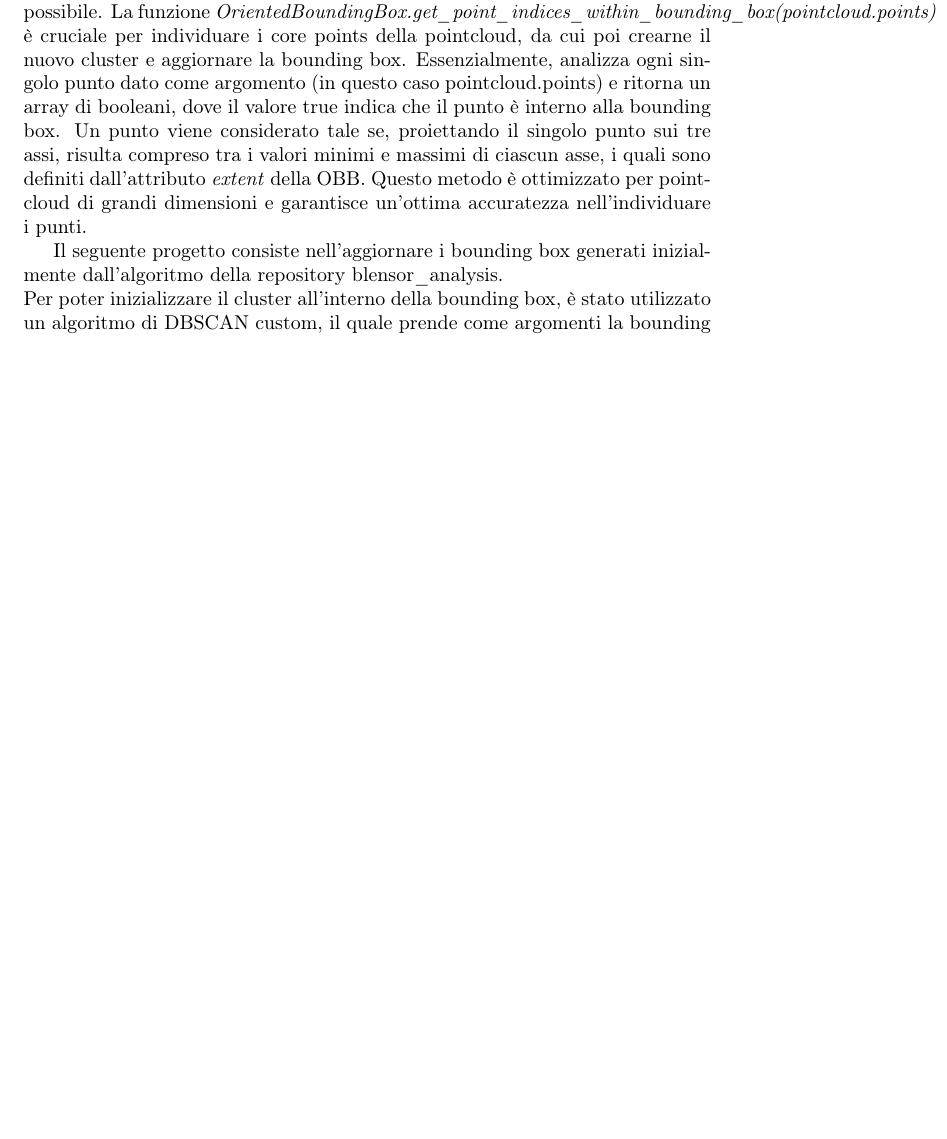
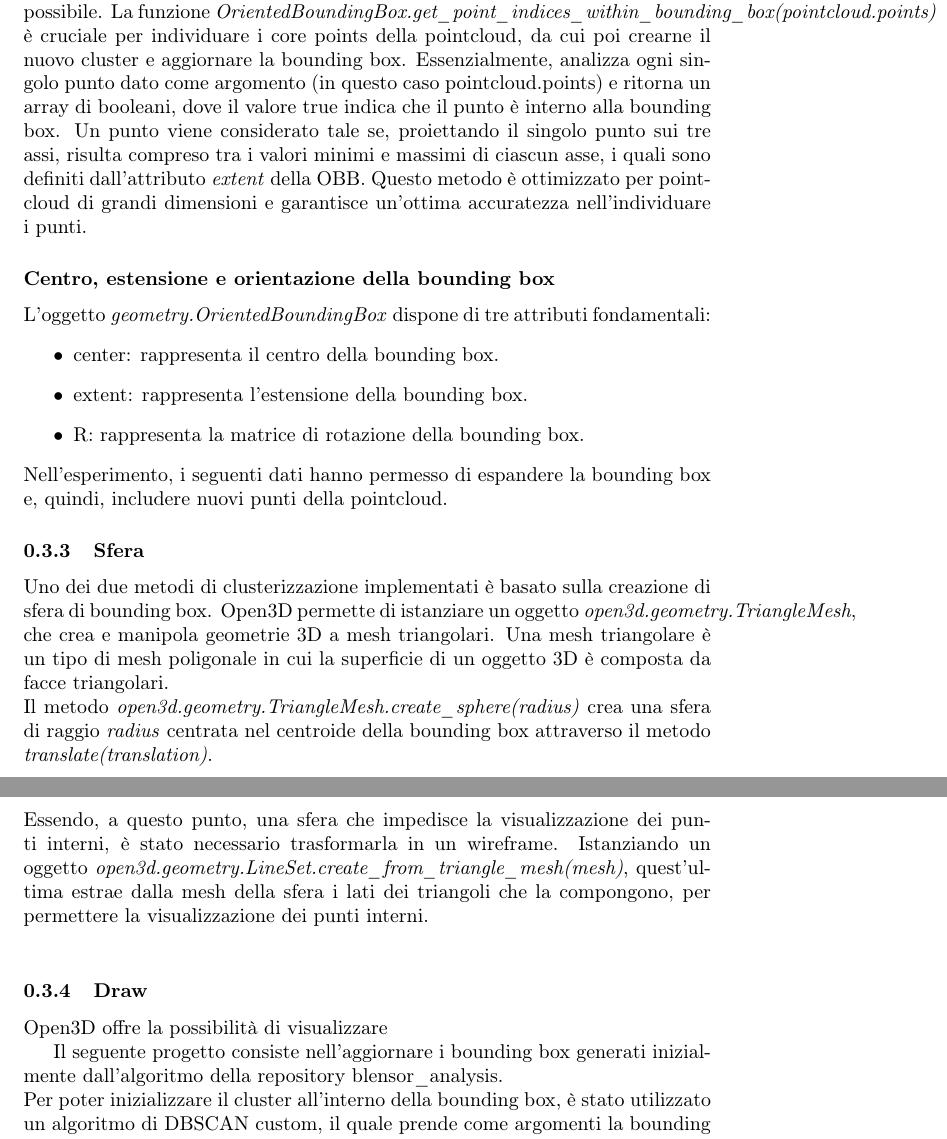
Before and after one commit to Federallo/DynamicBBox, a LaTeX document (report.tex): part of page 3 of 5 before the commit and two parts of pages 3 and 4 of 6 after it, the two joined at a grey line, cut so that both start at the same text, the shorter picture padded with empty space. Compiled offline with pdfLaTeX.

Commit message:
updated report

```diff
--- a/report.tex
+++ b/report.tex
@@ -50,7 +50,20 @@ Inoltre, Open3D permette di assegnare un colore alle bounding box, utilizzando i
 \subsubsection*{Punti interni alla bounding box}
 Lo scopo del progetto è quello di aggiornare le bounding box nel modo più rapido possibile. La funzione \textit{OrientedBoundingBox.get\_point\_indices\_within\_bounding\_box(pointcloud.points)} è cruciale per individuare i core points della pointcloud, da cui poi crearne il nuovo cluster e aggiornare la bounding box. Essenzialmente, analizza ogni singolo punto dato come argomento (in questo caso pointcloud.points) e ritorna un array di booleani, dove il valore true indica che il punto è interno alla bounding box. Un punto viene considerato tale se, proiettando il singolo punto sui tre assi, risulta compreso tra i valori minimi e massimi di ciascun asse, i quali sono definiti dall'attributo \textit{extent} della OBB.
 Questo metodo è ottimizzato per pointcloud di grandi dimensioni e garantisce un'ottima accuratezza nell'individuare i punti.
-
+\subsubsection*{Centro, estensione e orientazione della bounding box}
+L'oggetto \textit{geometry.OrientedBoundingBox} dispone di tre attributi fondamentali:
+\begin{itemize}
+	\item center: rappresenta il centro della bounding box.
+	\item extent: rappresenta l'estensione della bounding box.
+	\item R: rappresenta la matrice di rotazione della bounding box.
+\end{itemize}
+Nell'esperimento, i seguenti dati hanno permesso di espandere la bounding box e, quindi, includere nuovi punti della pointcloud.
+\subsubsection{Sfera}
+Uno dei due metodi di clusterizzazione implementati è basato sulla creazione di sfera di bounding box. Open3D permette di istanziare un oggetto \textit{open3d.geometry.TriangleMesh}, che crea e manipola geometrie 3D a mesh triangolari. Una mesh triangolare è un tipo di mesh poligonale in cui la superficie di un oggetto 3D è composta da facce triangolari.\\
+Il metodo \textit{open3d.geometry.TriangleMesh.create\_sphere(radius)} crea una sfera di raggio \textit{radius} centrata nel centroide della bounding box attraverso il metodo \textit{translate(translation)}.\\
+Essendo, a questo punto, una sfera che impedisce la visualizzazione dei punti interni, è stato necessario trasformarla in un wireframe. Istanziando un oggetto \textit{open3d.geometry.LineSet.create\_from\_triangle\_mesh(mesh)}, quest'ultima estrae dalla mesh della sfera i lati dei triangoli che la compongono, per permettere la visualizzazione dei punti interni.\\
+\subsubsection{Draw}
+Open3D offre la possibilità di visualizzare
 
 Il seguente progetto consiste nell'aggiornare i bounding box generati inizialmente dall'algoritmo della repository blensor\_analysis.\\
 Per poter inizializzare il cluster all'interno della bounding box, è stato utilizzato un algoritmo di DBSCAN custom, il quale prende come argomenti la bounding box dello scan corrente e la point cloud dello scan successivo.\\
```
